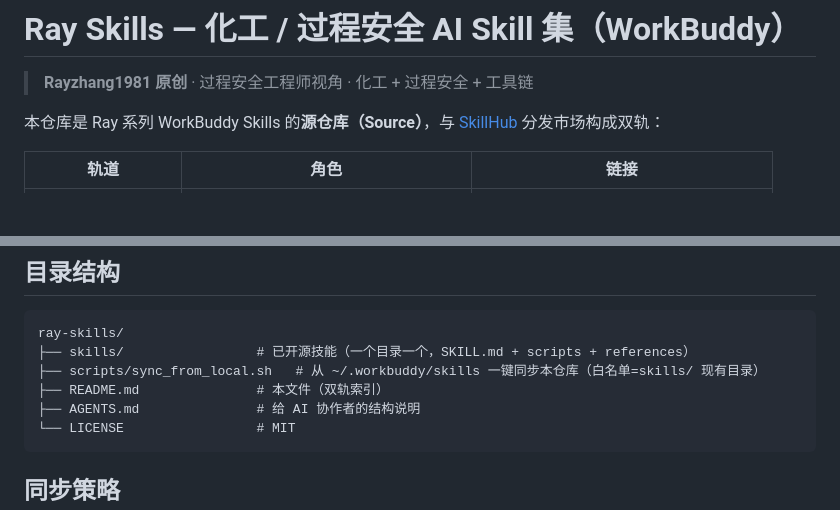
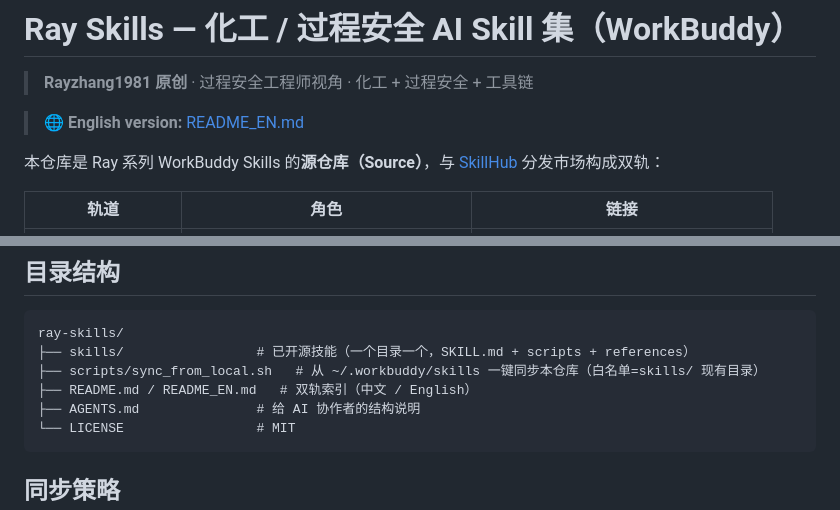
Before and after one commit to Rayzhang1981/ray-skills, a Markdown page: README.md, 2 parts joined by grey strips. Drawn GitHub-style; blank space fills up the shorter version.

Commit message:
docs: bilingual README (EN version + CN/EN switcher) for international reach

````diff
--- a/README.md
+++ b/README.md
@@ -1,6 +1,8 @@
 # Ray Skills — 化工 / 过程安全 AI Skill 集（WorkBuddy）
 
 > **Rayzhang1981 原创** · 过程安全工程师视角 · 化工 + 过程安全 + 工具链
+
+> 🌐 **English version:** [README_EN.md](README_EN.md)
 
 本仓库是 Ray 系列 WorkBuddy Skills 的**源仓库（Source）**，与 [SkillHub](https://skillhub.cn) 分发市场构成双轨：
 
@@ -62,7 +64,7 @@ cp -r ray-skills/skills/<name> ~/.workbuddy/skills/
 ray-skills/
 ├── skills/                 # 已开源技能（一个目录一个，SKILL.md + scripts + references）
 ├── scripts/sync_from_local.sh   # 从 ~/.workbuddy/skills 一键同步本仓库（白名单=skills/ 现有目录）
-├── README.md               # 本文件（双轨索引）
+├── README.md / README_EN.md   # 双轨索引（中文 / English）
 ├── AGENTS.md               # 给 AI 协作者的结构说明
 └── LICENSE                 # MIT
 ```
````
Also changed, not shown: README_EN.md (added, +85 -0 lines).
